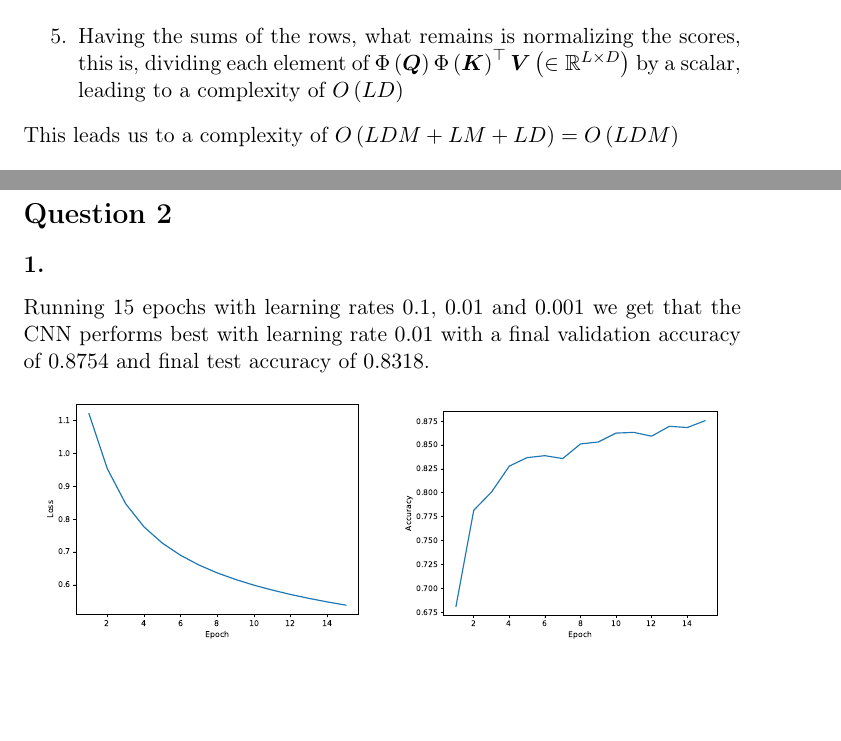
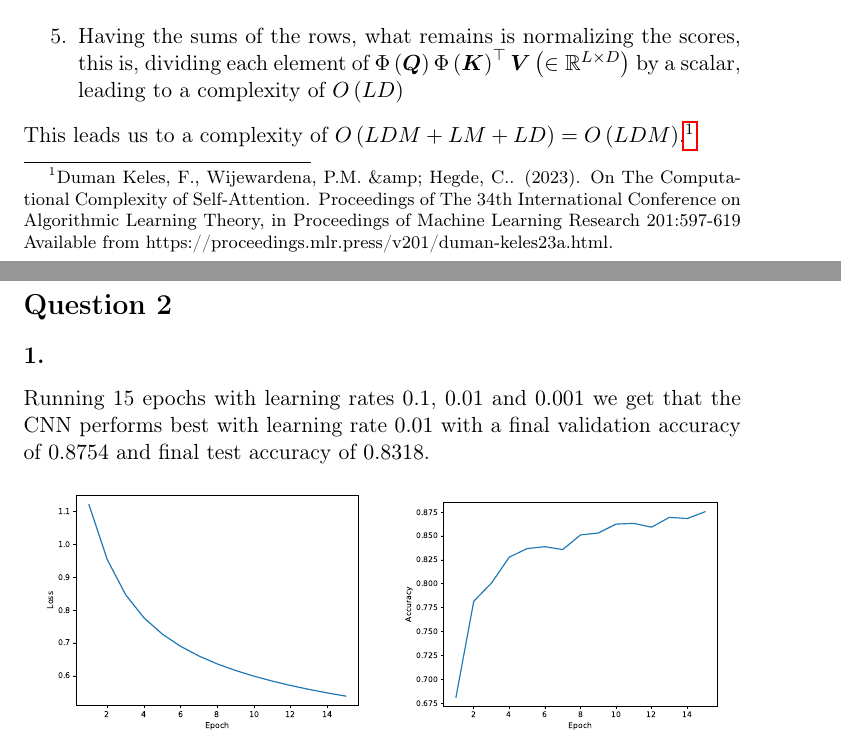
Before and after one commit to jaklvinc/deep-learning-ist, a LaTeX problem sheet (HW2/report.tex): two parts of pages 4 and 5 of 11, joined at a grey line, cut so that both start at the same text, the shorter picture padded with empty space. Compiled offline with pdfLaTeX.

Commit message:
Add reference for Q1.4

```diff
--- a/HW2/report.tex
+++ b/HW2/report.tex
@@ -125,7 +125,7 @@ Given $\bm{Q} \in \mathbb{R}^{L \times D}$, $\bm{K} \in \mathbb{R}^{L \times D}$
   \end{enumerate}
 \item Having the sums of the rows, what remains is normalizing the scores, this is, dividing each element of $\Phi \left( \bm{Q} \right) \Phi \left( \bm{K} \right)^{\top} \bm{V} \left( \in \mathbb{R}^{L \times D} \right)$ by a scalar, leading to a complexity of $O \left( LD \right)$
 \end{enumerate}
-This leads us to a complexity of $O \left( LDM + LM + LD \right) = O \left( LDM \right)$
+This leads us to a complexity of $O \left( LDM + LM + LD \right) = O \left( LDM \right)$.\footnote{Duman Keles, F., Wijewardena, P.M. \&amp; Hegde, C.. (2023). On The Computational Complexity of Self-Attention. Proceedings of The 34th International Conference on Algorithmic Learning Theory, in Proceedings of Machine Learning Research 201:597-619 Available from https://proceedings.mlr.press/v201/duman-keles23a.html.}
 \pagebreak
 \section{Question 2}
 \subsection{1.}
```
Also changed, not shown: HW2/report.pdf.
